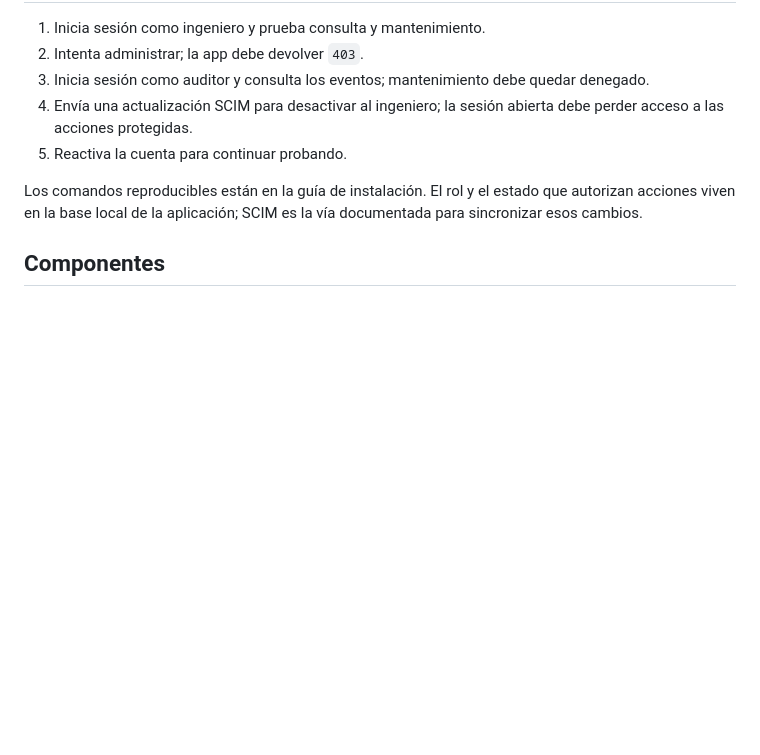
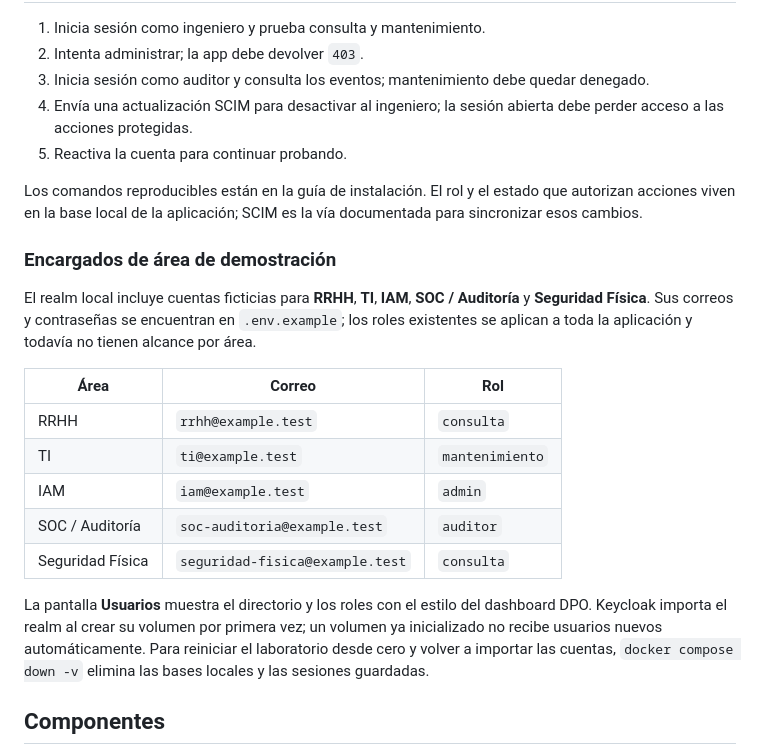
Before and after one commit to ElShapie/identity-access-lab-mvp, a Markdown page: README.md, the part around the change. Rendered like a GitHub page; blank space fills up the shorter version.

Commit message:
Document area demo users and dashboard

```diff
--- a/README.md
+++ b/README.md
@@ -36,6 +36,20 @@ El inicio de Keycloak puede tardar un minuto la primera vez. La guía completa,
 
 Los comandos reproducibles están en la guía de instalación. El rol y el estado que autorizan acciones viven en la base local de la aplicación; SCIM es la vía documentada para sincronizar esos cambios.
 
+### Encargados de área de demostración
+
+El realm local incluye cuentas ficticias para **RRHH**, **TI**, **IAM**, **SOC / Auditoría** y **Seguridad Física**. Sus correos y contraseñas se encuentran en `.env.example`; los roles existentes se aplican a toda la aplicación y todavía no tienen alcance por área.
+
+| Área | Correo | Rol |
+|---|---|---|
+| RRHH | `rrhh@example.test` | `consulta` |
+| TI | `ti@example.test` | `mantenimiento` |
+| IAM | `iam@example.test` | `admin` |
+| SOC / Auditoría | `soc-auditoria@example.test` | `auditor` |
+| Seguridad Física | `seguridad-fisica@example.test` | `consulta` |
+
+La pantalla **Usuarios** muestra el directorio y los roles con el estilo del dashboard DPO. Keycloak importa el realm al crear su volumen por primera vez; un volumen ya inicializado no recibe usuarios nuevos automáticamente. Para reiniciar el laboratorio desde cero y volver a importar las cuentas, `docker compose down -v` elimina las bases locales y las sesiones guardadas.
+
 ## Componentes
 
 - **Keycloak 26.7.3:** proveedor OIDC local; importa un realm de demostración al iniciar por primera vez.
```
